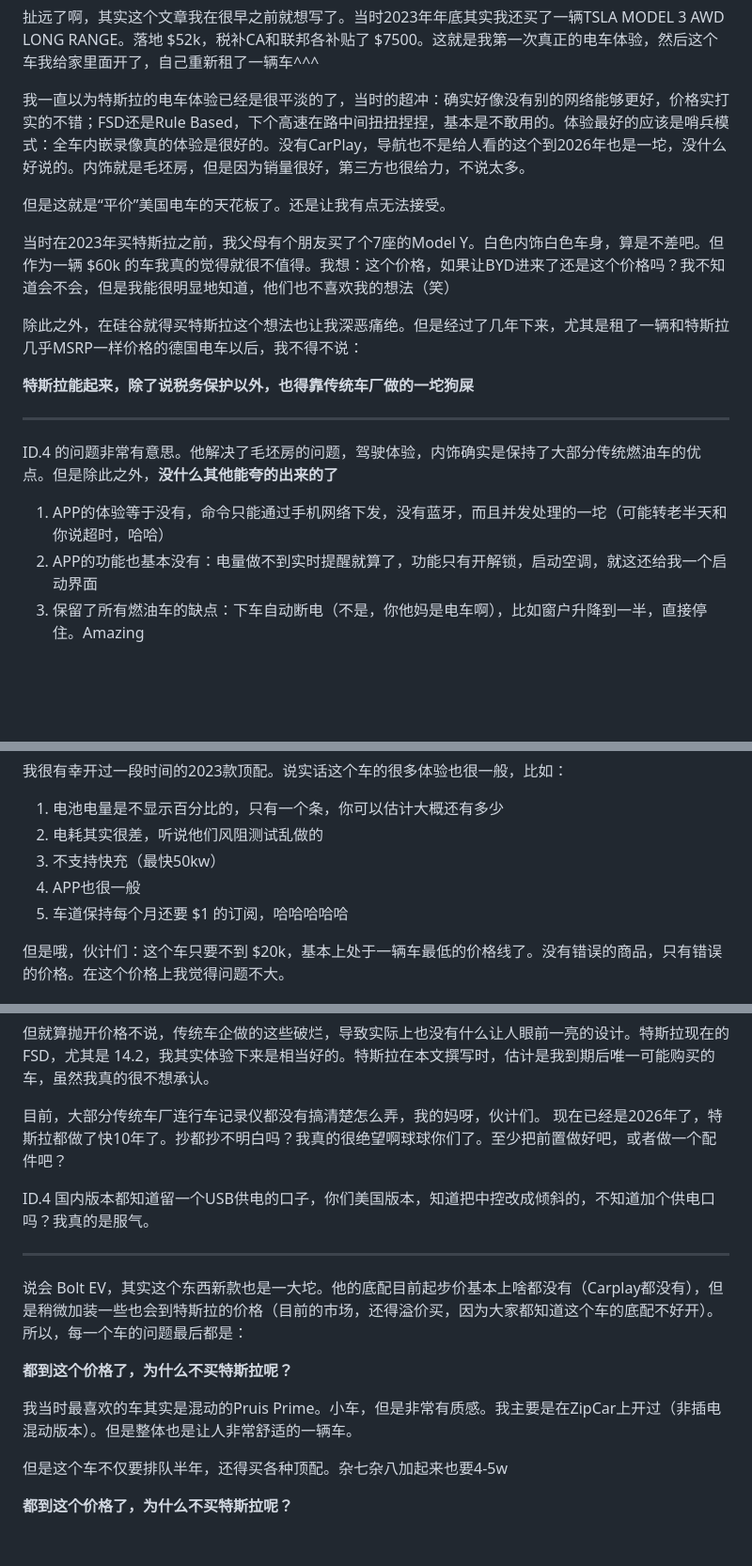
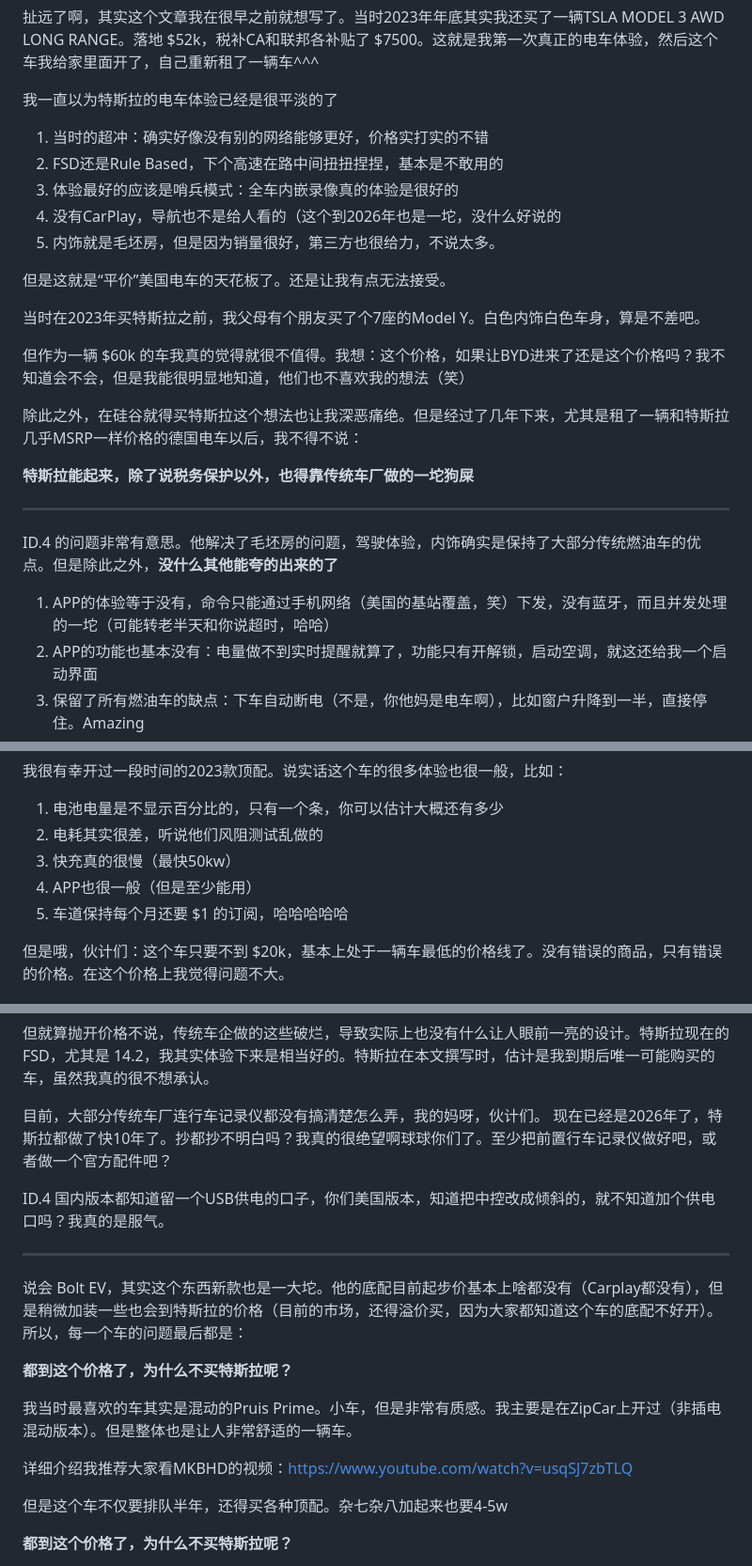
Before and after one commit to HomeofNever/Blog, a Markdown page: src/ramblings/electric-car-2026.md, 3 parts joined by grey strips. Shown at 94% size. Drawn GitHub-style; blank space fills up the shorter version.

Commit message:
update article

```diff
--- a/src/ramblings/electric-car-2026.md
+++ b/src/ramblings/electric-car-2026.md
@@ -16,11 +16,19 @@ description: 从消费者的角度出发，吐槽一下当前美国的电车市
 
 扯远了啊，其实这个文章我在很早之前就想写了。当时2023年年底其实我还买了一辆TSLA MODEL 3 AWD LONG RANGE。落地 $52k，税补CA和联邦各补贴了 $7500。这就是我第一次真正的电车体验，然后这个车我给家里面开了，自己重新租了一辆车^^^
 
-我一直以为特斯拉的电车体验已经是很平淡的了，当时的超冲：确实好像没有别的网络能够更好，价格实打实的不错；FSD还是Rule Based，下个高速在路中间扭扭捏捏，基本是不敢用的。体验最好的应该是哨兵模式：全车内嵌录像真的体验是很好的。没有CarPlay，导航也不是给人看的这个到2026年也是一坨，没什么好说的。内饰就是毛坯房，但是因为销量很好，第三方也很给力，不说太多。
+我一直以为特斯拉的电车体验已经是很平淡的了
+
+1. 当时的超冲：确实好像没有别的网络能够更好，价格实打实的不错
+2. FSD还是Rule Based，下个高速在路中间扭扭捏捏，基本是不敢用的
+3. 体验最好的应该是哨兵模式：全车内嵌录像真的体验是很好的
+4. 没有CarPlay，导航也不是给人看的（这个到2026年也是一坨，没什么好说的
+5. 内饰就是毛坯房，但是因为销量很好，第三方也很给力，不说太多。
 
 但是这就是“平价”美国电车的天花板了。还是让我有点无法接受。
 
-当时在2023年买特斯拉之前，我父母有个朋友买了个7座的Model Y。白色内饰白色车身，算是不差吧。但作为一辆 $60k 的车我真的觉得就很不值得。我想：这个价格，如果让BYD进来了还是这个价格吗？我不知道会不会，但是我能很明显地知道，他们也不喜欢我的想法（笑）
+当时在2023年买特斯拉之前，我父母有个朋友买了个7座的Model Y。白色内饰白色车身，算是不差吧。
+
+但作为一辆 $60k 的车我真的觉得就很不值得。我想：这个价格，如果让BYD进来了还是这个价格吗？我不知道会不会，但是我能很明显地知道，他们也不喜欢我的想法（笑）
 
 除此之外，在硅谷就得买特斯拉这个想法也让我深恶痛绝。但是经过了几年下来，尤其是租了一辆和特斯拉几乎MSRP一样价格的德国电车以后，我不得不说：
 
@@ -30,7 +38,7 @@ description: 从消费者的角度出发，吐槽一下当前美国的电车市
 
 ID.4 的问题非常有意思。他解决了毛坯房的问题，驾驶体验，内饰确实是保持了大部分传统燃油车的优点。但是除此之外，**没什么其他能夸的出来的了**
 
-1. APP的体验等于没有，命令只能通过手机网络下发，没有蓝牙，而且并发处理的一坨（可能转老半天和你说超时，哈哈）
+1. APP的体验等于没有，命令只能通过手机网络（美国的基站覆盖，笑）下发，没有蓝牙，而且并发处理的一坨（可能转老半天和你说超时，哈哈）
 2. APP的功能也基本没有：电量做不到实时提醒就算了，功能只有开解锁，启动空调，就这还给我一个启动界面
 3. 保留了所有燃油车的缺点：下车自动断电（不是，你他妈是电车啊），比如窗户升降到一半，直接停住。Amazing
 4. Bug多多：副驾位置窗户如果位置处于中间的位置，关闭窗户（向上拨动开关）会导致窗户下降。这个“软件”bug到目前还没修。一开始我老是以为我自己手残了。
@@ -48,8 +56,8 @@ ID.4 的问题非常有意思。他解决了毛坯房的问题，驾驶体验，
 
 1. 电池电量是不显示百分比的，只有一个条，你可以估计大概还有多少
 2. 电耗其实很差，听说他们风阻测试乱做的
-3. 不支持快充（最快50kw）
-4. APP也很一般
+3. 快充真的很慢（最快50kw）
+4. APP也很一般（但是至少能用）
 5. 车道保持每个月还要 $1 的订阅，哈哈哈哈哈
 
 但是哦，伙计们：这个车只要不到 $20k，基本上处于一辆车最低的价格线了。没有错误的商品，只有错误的价格。在这个价格上我觉得问题不大。
@@ -67,9 +75,9 @@ ID.4 的问题非常有意思。他解决了毛坯房的问题，驾驶体验，
 但就算抛开价格不说，传统车企做的这些破烂，导致实际上也没有什么让人眼前一亮的设计。特斯拉现在的FSD，尤其是 14.2，我其实体验下来是相当好的。特斯拉在本文撰写时，估计是我到期后唯一可能购买的车，虽然我真的很不想承认。
 
 目前，大部分传统车厂连行车记录仪都没有搞清楚怎么弄，我的妈呀，伙计们。
-现在已经是2026年了，特斯拉都做了快10年了。抄都抄不明白吗？我真的很绝望啊球球你们了。至少把前置做好吧，或者做一个配件吧？
+现在已经是2026年了，特斯拉都做了快10年了。抄都抄不明白吗？我真的很绝望啊球球你们了。至少把前置行车记录仪做好吧，或者做一个官方配件吧？
 
-ID.4 国内版本都知道留一个USB供电的口子，你们美国版本，知道把中控改成倾斜的，不知道加个供电口吗？我真的是服气。
+ID.4 国内版本都知道留一个USB供电的口子，你们美国版本，知道把中控改成倾斜的，就不知道加个供电口吗？我真的是服气。
 
 ------
 
@@ -78,6 +86,8 @@ ID.4 国内版本都知道留一个USB供电的口子，你们美国版本，知
 **都到这个价格了，为什么不买特斯拉呢？**
 
 我当时最喜欢的车其实是混动的Pruis Prime。小车，但是非常有质感。我主要是在ZipCar上开过（非插电混动版本）。但是整体也是让人非常舒适的一辆车。
+
+详细介绍我推荐大家看MKBHD的视频：https://www.youtube.com/watch?v=usqSJ7zbTLQ
 
 但是这个车不仅要排队半年，还得买各种顶配。杂七杂八加起来也要4-5w
 
```
